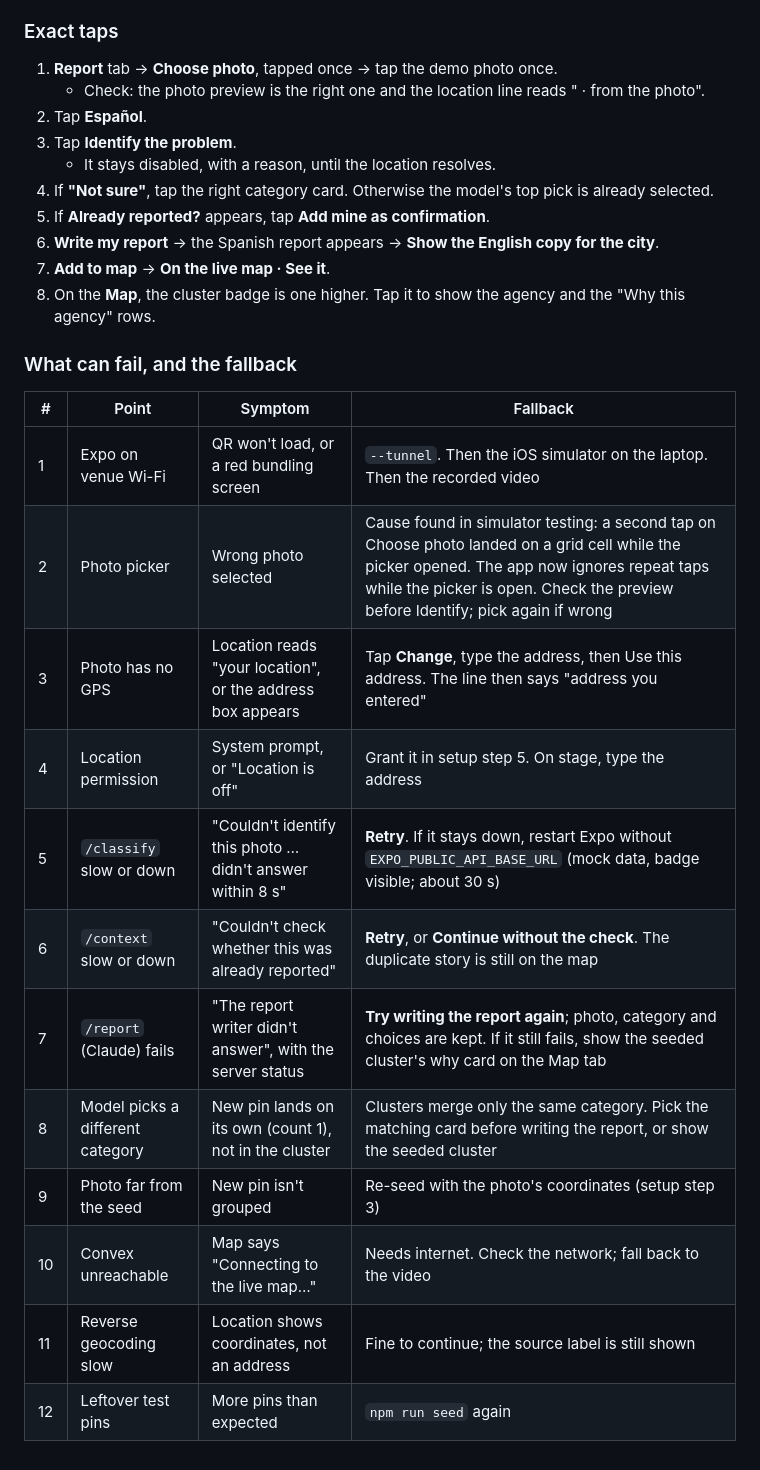
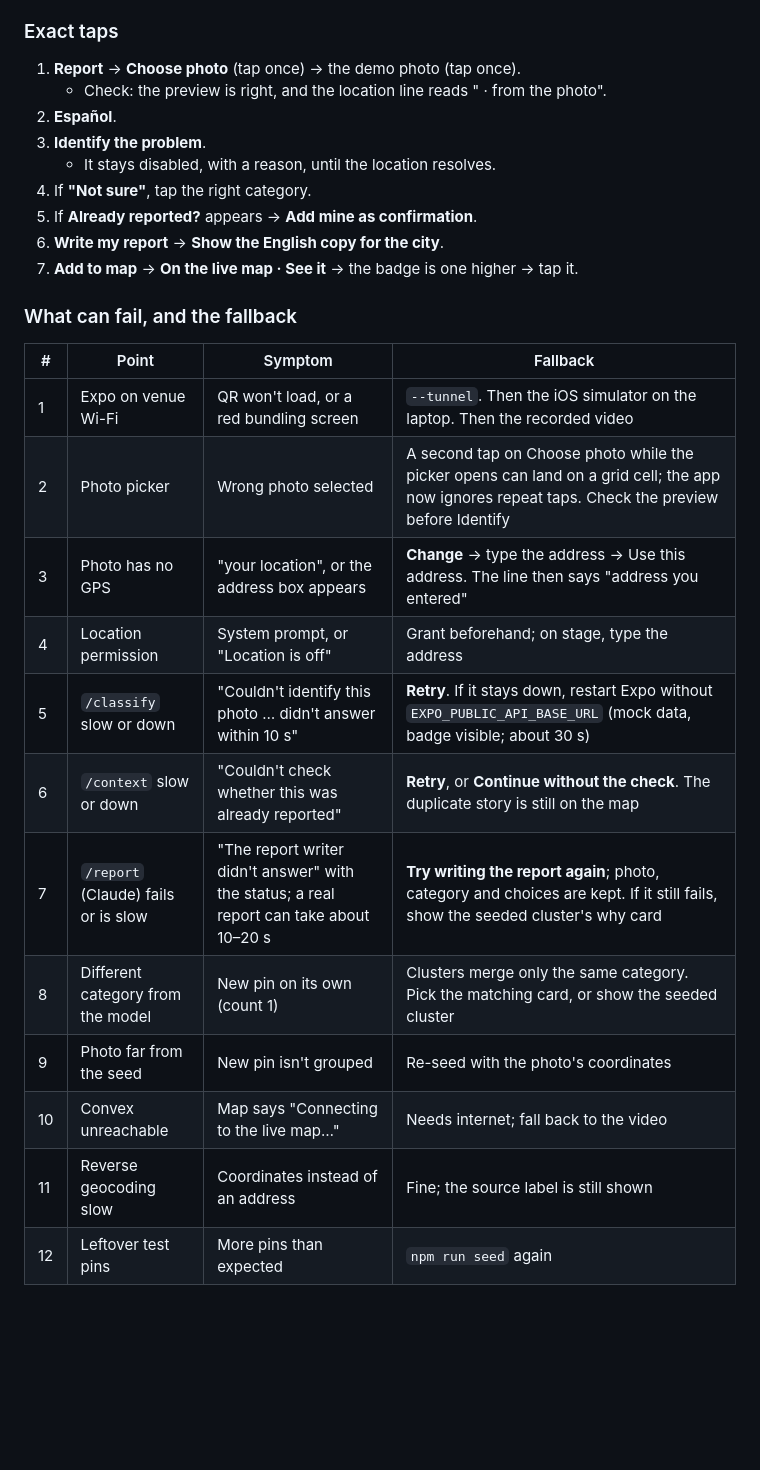
Before and after one commit to dhruvsood12/CalHacks, a Markdown page: DEMO.md, the part around one of its changes. Rendered like a GitHub page; blank space fills up the shorter version.

```diff
--- a/DEMO.md
+++ b/DEMO.md
@@ -83,28 +91,27 @@ Recording notes:
 
 ### Exact taps
-1. **Report** tab → **Choose photo**, tapped once → tap the demo photo once.
-   - Check: the photo preview is the right one and the location line reads "<address> · from the photo".
-2. Tap **Español**.
-3. Tap **Identify the problem**.
+1. **Report** → **Choose photo** (tap once) → the demo photo (tap once).
+   - Check: the preview is right, and the location line reads "<address> · from the photo".
+2. **Español**.
+3. **Identify the problem**.
    - It stays disabled, with a reason, until the location resolves.
-4. If **"Not sure"**, tap the right category card. Otherwise the model's top pick is already selected.
-5. If **Already reported?** appears, tap **Add mine as confirmation**.
-6. **Write my report** → the Spanish report appears → **Show the English copy for the city**.
-7. **Add to map** → **On the live map · See it**.
-8. On the **Map**, the cluster badge is one higher. Tap it to show the agency and the "Why this agency" rows.
+4. If **"Not sure"**, tap the right category.
+5. If **Already reported?** appears → **Add mine as confirmation**.
+6. **Write my report** → **Show the English copy for the city**.
+7. **Add to map** → **On the live map · See it** → the badge is one higher → tap it.
 
 ### What can fail, and the fallback
 | # | Point | Symptom | Fallback |
 |---|---|---|---|
 | 1 | Expo on venue Wi-Fi | QR won't load, or a red bundling screen | `--tunnel`. Then the iOS simulator on the laptop. Then the recorded video |
-| 2 | Photo picker | Wrong photo selected | Cause found in simulator testing: a second tap on Choose photo landed on a grid cell while the picker opened. The app now ignores repeat taps while the picker is open. Check the preview before Identify; pick again if wrong |
-| 3 | Photo has no GPS | Location reads "your location", or the address box appears | Tap **Change**, type the address, then Use this address. The line then says "address you entered" |
-| 4 | Location permission | System prompt, or "Location is off" | Grant it in setup step 5. On stage, type the address |
-| 5 | `/classify` slow or down | "Couldn't identify this photo … didn't answer within 8 s" | **Retry**. If it stays down, restart Expo without `EXPO_PUBLIC_API_BASE_URL` (mock data, badge visible; about 30 s) |
+| 2 | Photo picker | Wrong photo selected | A second tap on Choose photo while the picker opens can land on a grid cell; the app now ignores repeat taps. Check the preview before Identify |
+| 3 | Photo has no GPS | "your location", or the address box appears | **Change** → type the address → Use this address. The line then says "address you entered" |
+| 4 | Location permission | System prompt, or "Location is off" | Grant beforehand; on stage, type the address |
+| 5 | `/classify` slow or down | "Couldn't identify this photo … didn't answer within 10 s" | **Retry**. If it stays down, restart Expo without `EXPO_PUBLIC_API_BASE_URL` (mock data, badge visible; about 30 s) |
 | 6 | `/context` slow or down | "Couldn't check whether this was already reported" | **Retry**, or **Continue without the check**. The duplicate story is still on the map |
-| 7 | `/report` (Claude) fails | "The report writer didn't answer", with the server status | **Try writing the report again**; photo, category and choices are kept. If it still fails, show the seeded cluster's why card on the Map tab |
-| 8 | Model picks a different category | New pin lands on its own (count 1), not in the cluster | Clusters merge only the same category. Pick the matching card before writing the report, or show the seeded cluster |
-| 9 | Photo far from the seed | New pin isn't grouped | Re-seed with the photo's coordinates (setup step 3) |
-| 10 | Convex unreachable | Map says "Connecting to the live map…" | Needs internet. Check the network; fall back to the video |
-| 11 | Reverse geocoding slow | Location shows coordinates, not an address | Fine to continue; the source label is still shown |
+| 7 | `/report` (Claude) fails or is slow | "The report writer didn't answer" with the status; a real report can take about 10–20 s | **Try writing the report again**; photo, category and choices are kept. If it still fails, show the seeded cluster's why card |
+| 8 | Different category from the model | New pin on its own (count 1) | Clusters merge only the same category. Pick the matching card, or show the seeded cluster |
+| 9 | Photo far from the seed | New pin isn't grouped | Re-seed with the photo's coordinates |
+| 10 | Convex unreachable | Map says "Connecting to the live map…" | Needs internet; fall back to the video |
+| 11 | Reverse geocoding slow | Coordinates instead of an address | Fine; the source label is still shown |
 | 12 | Leftover test pins | More pins than expected | `npm run seed` again |
```
Also changed, not shown: other parts of DEMO.md (+75 -67 lines), DEVPOST.md (added, +118 -0 lines).
